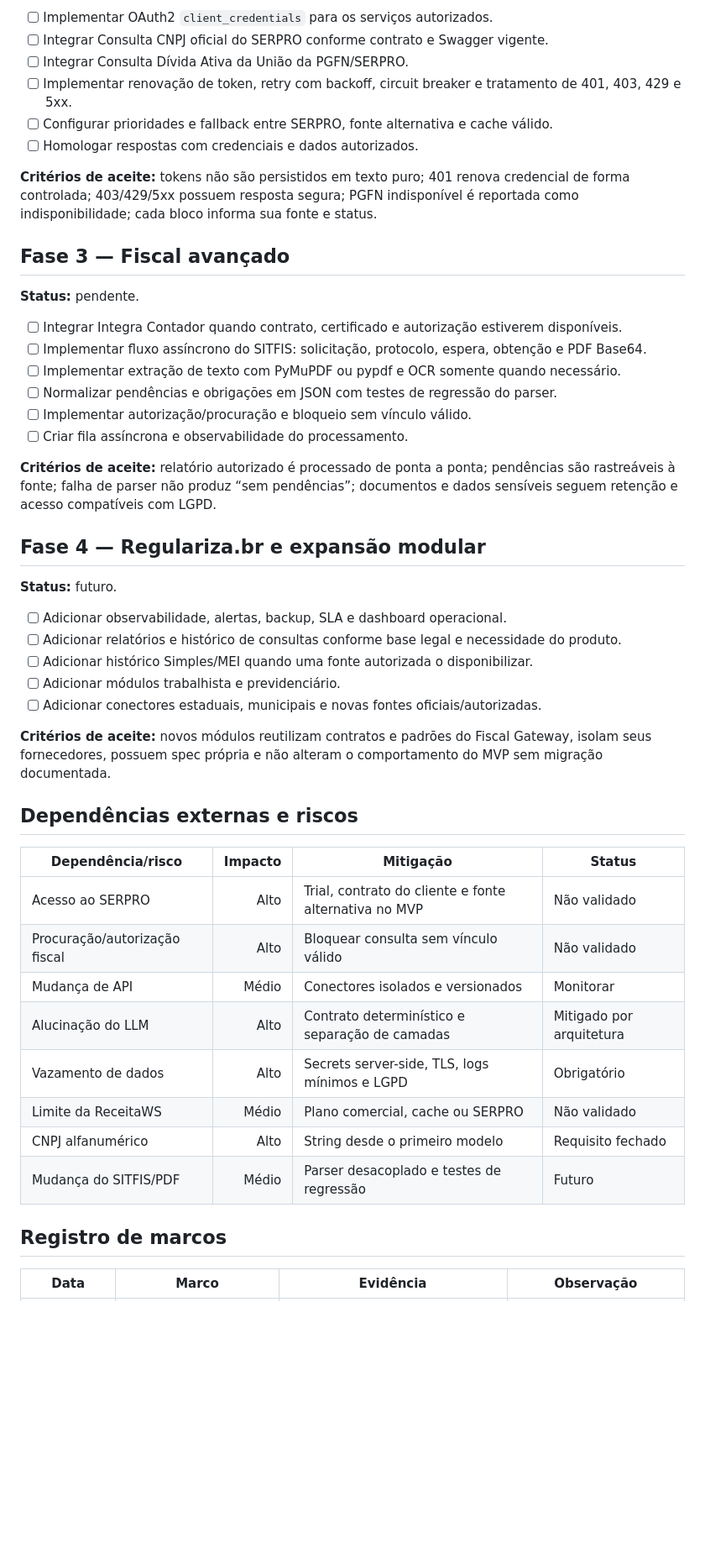
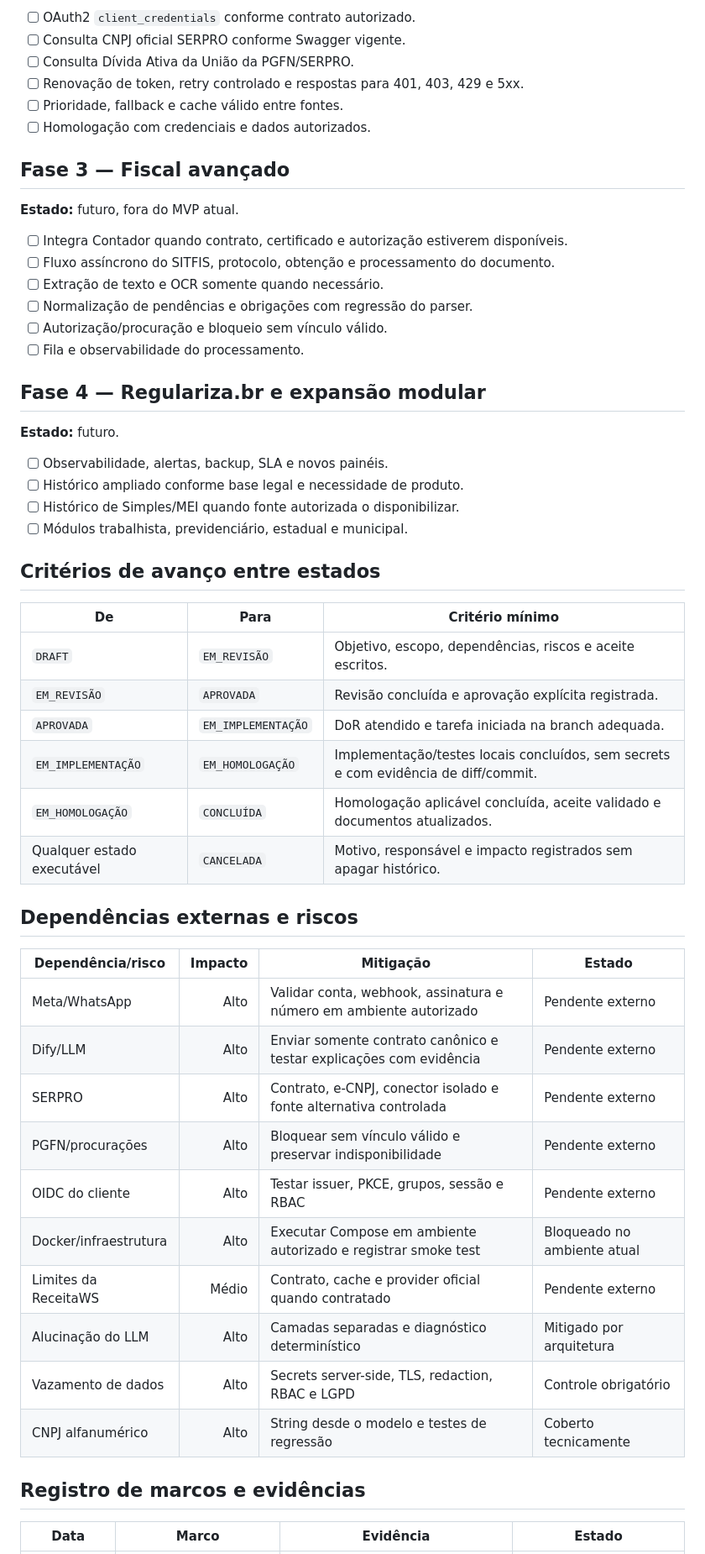
Before and after one commit to Dev-RuiDiniz/Sistema_Inaptas, a Markdown page: ROADMAP.md, the part around one of its changes. Shown at 84% size. Rendered like a GitHub page; blank space fills up the shorter version.

```diff
--- a/ROADMAP.md
+++ b/ROADMAP.md
@@ -111,52 +149,58 @@ O Inaptas é o primeiro módulo de uma arquitetura evolutiva para o Regulariza.b
 
-- [ ] Implementar OAuth2 `client_credentials` para os serviços autorizados.
-- [ ] Integrar Consulta CNPJ oficial do SERPRO conforme contrato e Swagger vigente.
-- [ ] Integrar Consulta Dívida Ativa da União da PGFN/SERPRO.
-- [ ] Implementar renovação de token, retry com backoff, circuit breaker e tratamento de 401, 403, 429 e 5xx.
-- [ ] Configurar prioridades e fallback entre SERPRO, fonte alternativa e cache válido.
-- [ ] Homologar respostas com credenciais e dados autorizados.
-
-**Critérios de aceite:** tokens não são persistidos em texto puro; 401 renova credencial de forma controlada; 403/429/5xx possuem resposta segura; PGFN indisponível é reportada como indisponibilidade; cada bloco informa sua fonte e status.
+- [ ] OAuth2 `client_credentials` conforme contrato autorizado.
+- [ ] Consulta CNPJ oficial SERPRO conforme Swagger vigente.
+- [ ] Consulta Dívida Ativa da União da PGFN/SERPRO.
+- [ ] Renovação de token, retry controlado e respostas para 401, 403, 429 e 5xx.
+- [ ] Prioridade, fallback e cache válido entre fontes.
+- [ ] Homologação com credenciais e dados autorizados.
 
 ## Fase 3 — Fiscal avançado
 
-**Status:** pendente.
+**Estado:** futuro, fora do MVP atual.
 
-- [ ] Integrar Integra Contador quando contrato, certificado e autorização estiverem disponíveis.
-- [ ] Implementar fluxo assíncrono do SITFIS: solicitação, protocolo, espera, obtenção e PDF Base64.
-- [ ] Implementar extração de texto com PyMuPDF ou pypdf e OCR somente quando necessário.
-- [ ] Normalizar pendências e obrigações em JSON com testes de regressão do parser.
-- [ ] Implementar autorização/procuração e bloqueio sem vínculo válido.
-- [ ] Criar fila assíncrona e observabilidade do processamento.
-
-**Critérios de aceite:** relatório autorizado é processado de ponta a ponta; pendências são rastreáveis à fonte; falha de parser não produz “sem pendências”; documentos e dados sensíveis seguem retenção e acesso compatíveis com LGPD.
+- [ ] Integra Contador quando contrato, certificado e autorização estiverem disponíveis.
+- [ ] Fluxo assíncrono do SITFIS, protocolo, obtenção e processamento do documento.
+- [ ] Extração de texto e OCR somente quando necessário.
+- [ ] Normalização de pendências e obrigações com regressão do parser.
+- [ ] Autorização/procuração e bloqueio sem vínculo válido.
+- [ ] Fila e observabilidade do processamento.
 
 ## Fase 4 — Regulariza.br e expansão modular
 
-**Status:** futuro.
+**Estado:** futuro.
 
-- [ ] Adicionar observabilidade, alertas, backup, SLA e dashboard operacional.
-- [ ] Adicionar relatórios e histórico de consultas conforme base legal e necessidade do produto.
-- [ ] Adicionar histórico Simples/MEI quando uma fonte autorizada o disponibilizar.
-- [ ] Adicionar módulos trabalhista e previdenciário.
-- [ ] Adicionar conectores estaduais, municipais e novas fontes oficiais/autorizadas.
+- [ ] Observabilidade, alertas, backup, SLA e novos painéis.
+- [ ] Histórico ampliado conforme base legal e necessidade de produto.
+- [ ] Histórico de Simples/MEI quando fonte autorizada o disponibilizar.
+- [ ] Módulos trabalhista, previdenciário, estadual e municipal.
 
-**Critérios de aceite:** novos módulos reutilizam contratos e padrões do Fiscal Gateway, isolam seus fornecedores, possuem spec própria e não alteram o comportamento do MVP sem migração documentada.
+## Critérios de avanço entre estados
+
+| De | Para | Critério mínimo |
+|---|---|---|
+| `DRAFT` | `EM_REVISÃO` | Objetivo, escopo, dependências, riscos e aceite escritos. |
+| `EM_REVISÃO` | `APROVADA` | Revisão concluída e aprovação explícita registrada. |
+| `APROVADA` | `EM_IMPLEMENTAÇÃO` | DoR atendido e tarefa iniciada na branch adequada. |
+| `EM_IMPLEMENTAÇÃO` | `EM_HOMOLOGAÇÃO` | Implementação/testes locais concluídos, sem secrets e com evidência de diff/commit. |
+| `EM_HOMOLOGAÇÃO` | `CONCLUÍDA` | Homologação aplicável concluída, aceite validado e documentos atualizados. |
+| Qualquer estado executável | `CANCELADA` | Motivo, responsável e impacto registrados sem apagar histórico. |
 
 ## Dependências externas e riscos
 
-| Dependência/risco | Impacto | Mitigação | Status |
+| Dependência/risco | Impacto | Mitigação | Estado |
 |---|---:|---|---|
-| Acesso ao SERPRO | Alto | Trial, contrato do cliente e fonte alternativa no MVP | Não validado |
-| Procuração/autorização fiscal | Alto | Bloquear consulta sem vínculo válido | Não validado |
-| Mudança de API | Médio | Conectores isolados e versionados | Monitorar |
-| Alucinação do LLM | Alto | Contrato determinístico e separação de camadas | Mitigado por arquitetura |
-| Vazamento de dados | Alto | Secrets server-side, TLS, logs mínimos e LGPD | Obrigatório |
-| Limite da ReceitaWS | Médio | Plano comercial, cache ou SERPRO | Não validado |
-| CNPJ alfanumérico | Alto | String desde o primeiro modelo | Requisito fechado |
-| Mudança do SITFIS/PDF | Médio | Parser desacoplado e testes de regressão | Futuro |
+| Meta/WhatsApp | Alto | Validar conta, webhook, assinatura e número em ambiente autorizado | Pendente externo |
+| Dify/LLM | Alto | Enviar somente contrato canônico e testar explicações com evidência | Pendente externo |
+| SERPRO | Alto | Contrato, e-CNPJ, conector isolado e fonte alternativa controlada | Pendente externo |
+| PGFN/procurações | Alto | Bloquear sem vínculo válido e preservar indisponibilidade | Pendente externo |
+| OIDC do cliente | Alto | Testar issuer, PKCE, grupos, sessão e RBAC | Pendente externo |
+| Docker/infraestrutura | Alto | Executar Compose em ambiente autorizado e registrar smoke test | Bloqueado no ambiente atual |
+| Limites da ReceitaWS | Médio | Contrato, cache e provider oficial quando contratado | Pendente externo |
+| Alucinação do LLM | Alto | Camadas separadas e diagnóstico determinístico | Mitigado por arquitetura |
+| Vazamento de dados | Alto | Secrets server-side, TLS, redaction, RBAC e LGPD | Controle obrigatório |
+| CNPJ alfanumérico | Alto | String desde o modelo e testes de regressão | Coberto tecnicamente |
 
-## Registro de marcos
+## Registro de marcos e evidências
 
-| Data | Marco | Evidência | Observação |
+| Data | Marco | Evidência | Estado |
 |---|---|---|---|
```
Also changed, not shown: other parts of ROADMAP.md (+124 -76 lines), MEMORY.md (+97 -68 lines).
